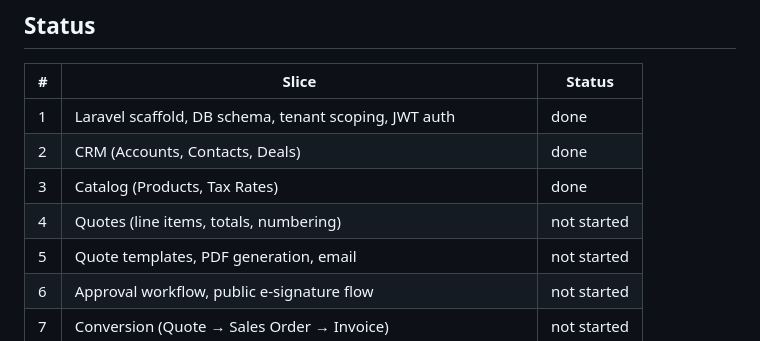
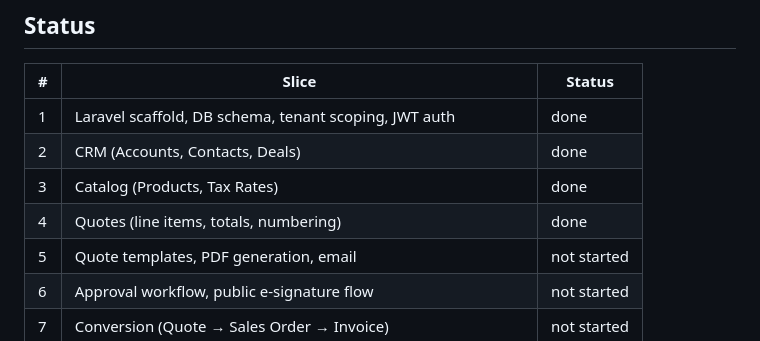
Before and after one commit to monisa/digi-invoice, a Markdown page: PHP_MIGRATION.md, the part around the change. Rendered like a GitHub page.

Commit message:
Mark PHP migration slice 4 (Quotes) done
Co-Authored-By: Claude Sonnet 5 <noreply@anthropic.com>
Claude-Session: https://claude.ai/code/session_01RTycKm6bqtCzKitj5LtevD

```diff
--- a/PHP_MIGRATION.md
+++ b/PHP_MIGRATION.md
@@ -46,7 +46,7 @@ is independently testable. Data model source of truth for the port is
 | 1 | Laravel scaffold, DB schema, tenant scoping, JWT auth | done |
 | 2 | CRM (Accounts, Contacts, Deals) | done |
 | 3 | Catalog (Products, Tax Rates) | done |
-| 4 | Quotes (line items, totals, numbering) | not started |
+| 4 | Quotes (line items, totals, numbering) | done |
 | 5 | Quote templates, PDF generation, email | not started |
 | 6 | Approval workflow, public e-signature flow | not started |
 | 7 | Conversion (Quote → Sales Order → Invoice) | not started |
```
